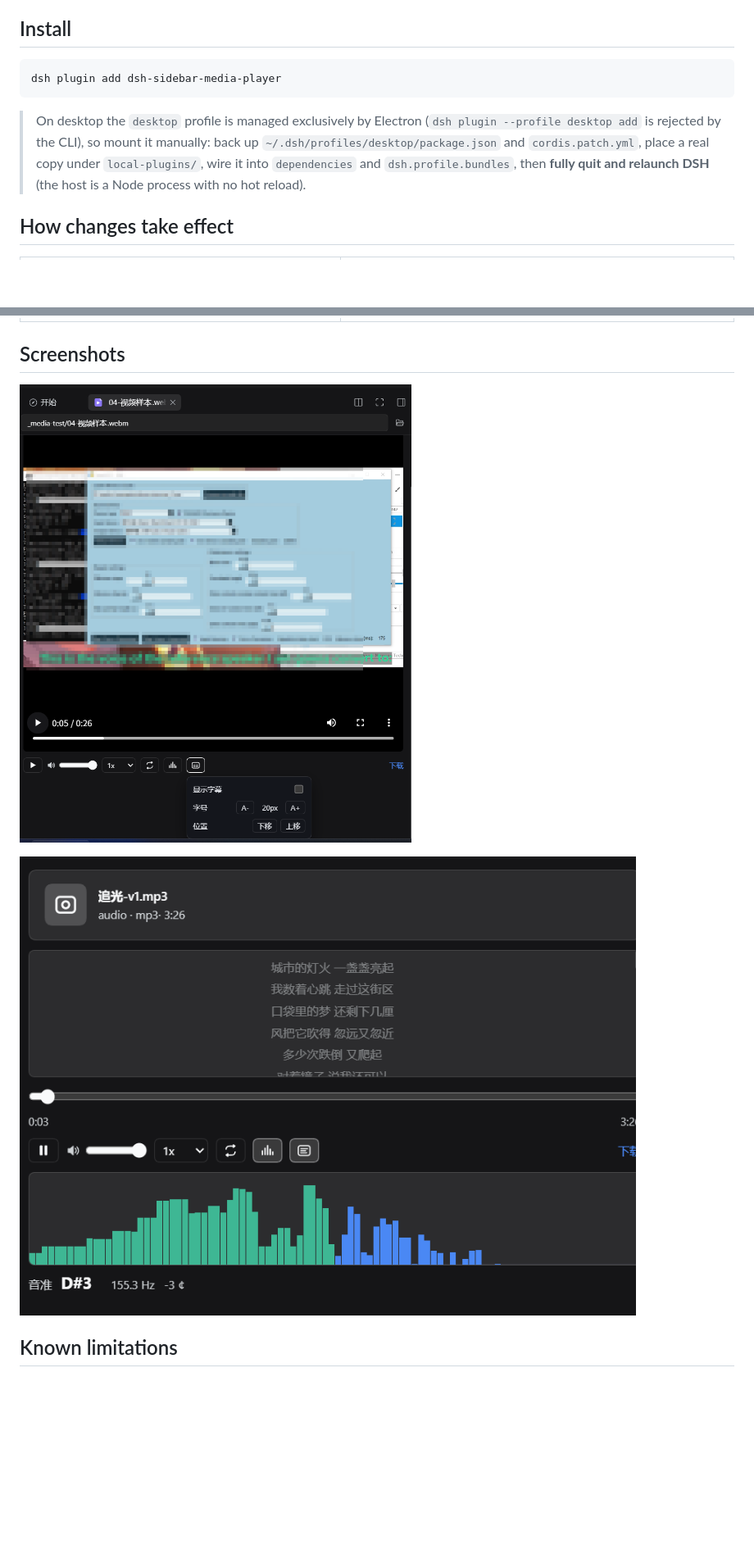
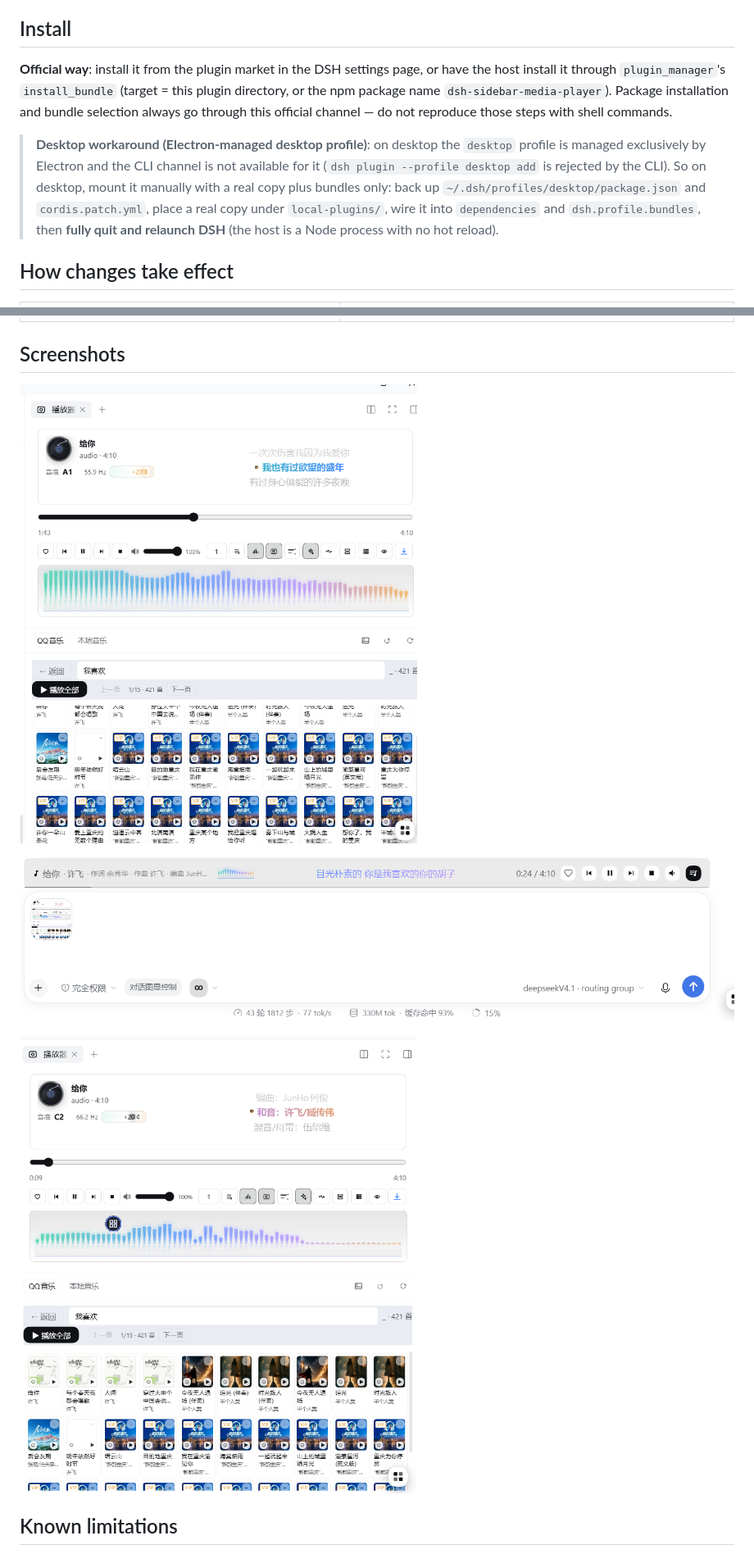
Before and after one commit to loyalchiiina/dsh-sidebar-media-player, a Markdown page: README.md, 2 parts joined by grey strips. Shown at 82% size. Rendered like a GitHub page; pictures changed too: docs/screenshots/01-panel-qq.png (added), docs/screenshots/01-video-subtitle.png (deleted), docs/screenshots/02-audio-lyric.png (deleted); blank space fills up the shorter version.

````diff
--- a/README.md
+++ b/README.md
@@ -228,11 +228,9 @@ Upgrading to 0.2.6 runs a **one-time migration** (localStorage marker `smp.appea
 
 ## Install
 
-```bash
-dsh plugin add dsh-sidebar-media-player
-```
+**Official way**: install it from the plugin market in the DSH settings page, or have the host install it through `plugin_manager`'s `install_bundle` (target = this plugin directory, or the npm package name `dsh-sidebar-media-player`). Package installation and bundle selection always go through this official channel — do not reproduce those steps with shell commands.
 
-> On desktop the `desktop` profile is managed exclusively by Electron (`dsh plugin --profile desktop add` is rejected by the CLI), so mount it manually: back up `~/.dsh/profiles/desktop/package.json` and `cordis.patch.yml`, place a real copy under `local-plugins/`, wire it into `dependencies` and `dsh.profile.bundles`, then **fully quit and relaunch DSH** (the host is a Node process with no hot reload).
+> **Desktop workaround (Electron-managed desktop profile)**: on desktop the `desktop` profile is managed exclusively by Electron and the CLI channel is not available for it (`dsh plugin --profile desktop add` is rejected by the CLI). So on desktop, mount it manually with a real copy plus bundles only: back up `~/.dsh/profiles/desktop/package.json` and `cordis.patch.yml`, place a real copy under `local-plugins/`, wire it into `dependencies` and `dsh.profile.bundles`, then **fully quit and relaunch DSH** (the host is a Node process with no hot reload).
 
 ## How changes take effect
 
@@ -244,9 +242,11 @@ dsh plugin add dsh-sidebar-media-player
 
 ## Screenshots
 
-![Video + subtitles (subtitle settings panel)](docs/screenshots/01-video-subtitle.png)
+![The sidebar player panel: turntable, pitch readout, lyrics, spectrum, control row and the QQ Music artwork grid](docs/screenshots/01-panel-qq.png)
 
-![Audio + lyrics + spectrum + pitch](docs/screenshots/02-audio-lyric.png)
+![The capsule bar, docked above the input box by default](docs/screenshots/02-capsule-bar.png)
+
+![The sidebar player panel in another state (pitch readout C2 66.2 Hz)](docs/screenshots/03-panel-qq-alt.png)
 
 ## Known limitations
 
````
Also changed, not shown: other parts of README.md (+10 -10 lines), CHANGELOG.md (+10 -0 lines), 6 other files.
